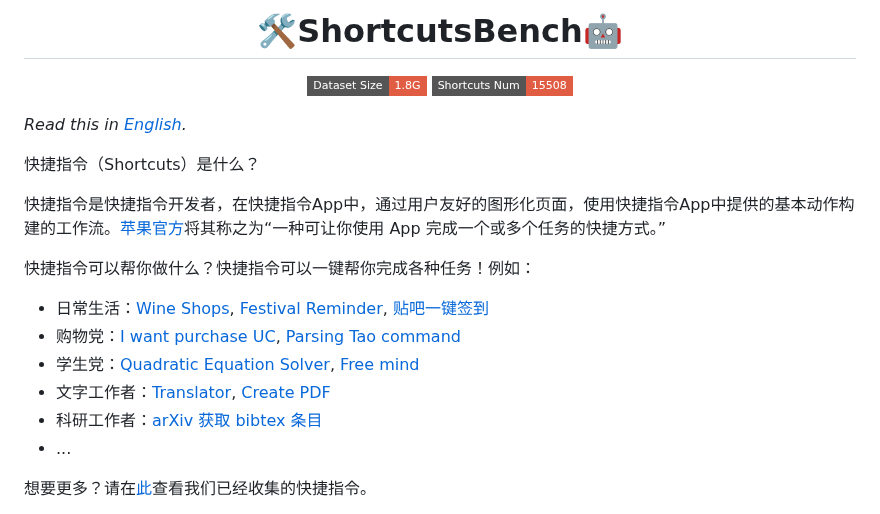
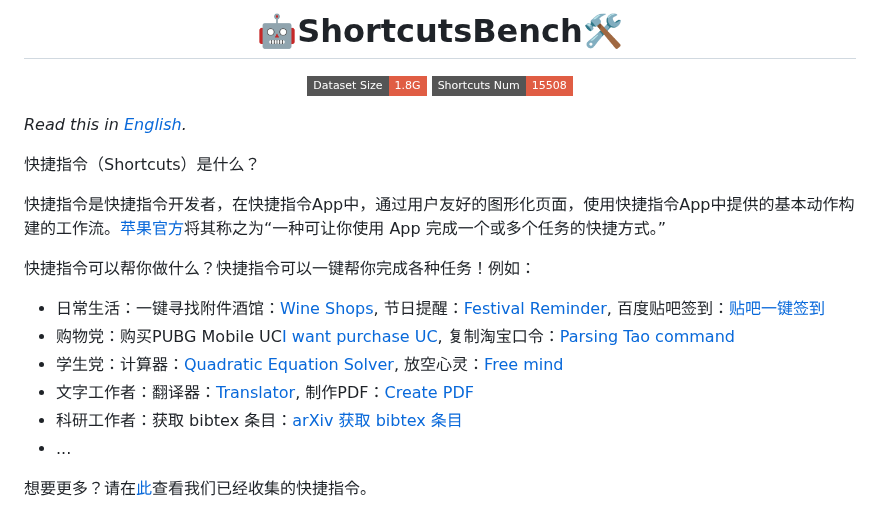
Before and after one commit to EachSheep/ShortcutsBench, a Markdown page: README.md, the part around the change. Rendered like a GitHub page; badges without logos.

```diff
--- a/README.md
+++ b/README.md
@@ -1,5 +1,5 @@
 <div align= "center">
-    <h1> 🛠️ShortcutsBench🤖</h1>
+    <h1> 🤖ShortcutsBench🛠️</h1>
 </div>
 
 <div align="center">
@@ -29,11 +29,11 @@
 快捷指令是快捷指令开发者，在快捷指令App中，通过用户友好的图形化页面，使用快捷指令App中提供的基本动作构建的工作流。[苹果官方](https://support.apple.com/zh-cn/guide/shortcuts/welcome/ios)将其称之为“一种可让你使用 App 完成一个或多个任务的快捷方式。”
 
 快捷指令可以帮你做什么？快捷指令可以一键帮你完成各种任务！例如：
-* 日常生活：[Wine Shops](https://www.icloud.com/shortcuts/78ffd18288fd4da286bfd570993ea46e),  [Festival Reminder](https://www.icloud.com/shortcuts/5b3607d300e84e3d99889c7fb0258b92),  [贴吧一键签到](https://www.icloud.com/shortcuts/084dc19b51904a8a98e9135159fd2a61)
-* 购物党：[I want purchase UC](https://www.icloud.com/shortcuts/7234c2d743004377b4c74ea01d160648),  [Parsing Tao command](https://www.icloud.com/shortcuts/e8dabf3b52eb412f9bdfeb6ce163cec3)
-* 学生党：[Quadratic Equation Solver](https://www.icloud.com/shortcuts/477e692d2646448fb6364539b0fcb608),  [Free mind](https://www.icloud.com/shortcuts/5d1f7e70a3f24493be92be2ed427c070)
-* 文字工作者：[Translator](https://www.icloud.com/shortcuts/62f3fd91e29749fda1576f80f62423ed),  [Create PDF](https://www.icloud.com/shortcuts/964373096afc424d90be716ea7a88c6e)
-* 科研工作者：[arXiv 获取 bibtex 条目](https://www.icloud.com/shortcuts/2222c346272249ca96e06fb64ba53845)
+* 日常生活：一键寻找附件酒馆：[Wine Shops](https://www.icloud.com/shortcuts/78ffd18288fd4da286bfd570993ea46e),  节日提醒：[Festival Reminder](https://www.icloud.com/shortcuts/5b3607d300e84e3d99889c7fb0258b92),  百度贴吧签到：[贴吧一键签到](https://www.icloud.com/shortcuts/084dc19b51904a8a98e9135159fd2a61)
+* 购物党：购买PUBG Mobile UC[I want purchase UC](https://www.icloud.com/shortcuts/7234c2d743004377b4c74ea01d160648),  复制淘宝口令：[Parsing Tao command](https://www.icloud.com/shortcuts/e8dabf3b52eb412f9bdfeb6ce163cec3)
+* 学生党：计算器：[Quadratic Equation Solver](https://www.icloud.com/shortcuts/477e692d2646448fb6364539b0fcb608),  放空心灵：[Free mind](https://www.icloud.com/shortcuts/5d1f7e70a3f24493be92be2ed427c070)
+* 文字工作者：翻译器：[Translator](https://www.icloud.com/shortcuts/62f3fd91e29749fda1576f80f62423ed),  制作PDF：[Create PDF](https://www.icloud.com/shortcuts/964373096afc424d90be716ea7a88c6e)
+* 科研工作者：获取 bibtex 条目：[arXiv 获取 bibtex 条目](https://www.icloud.com/shortcuts/2222c346272249ca96e06fb64ba53845)
 * ...
 
 想要更多？请在[此]()查看我们已经收集的快捷指令。
```
